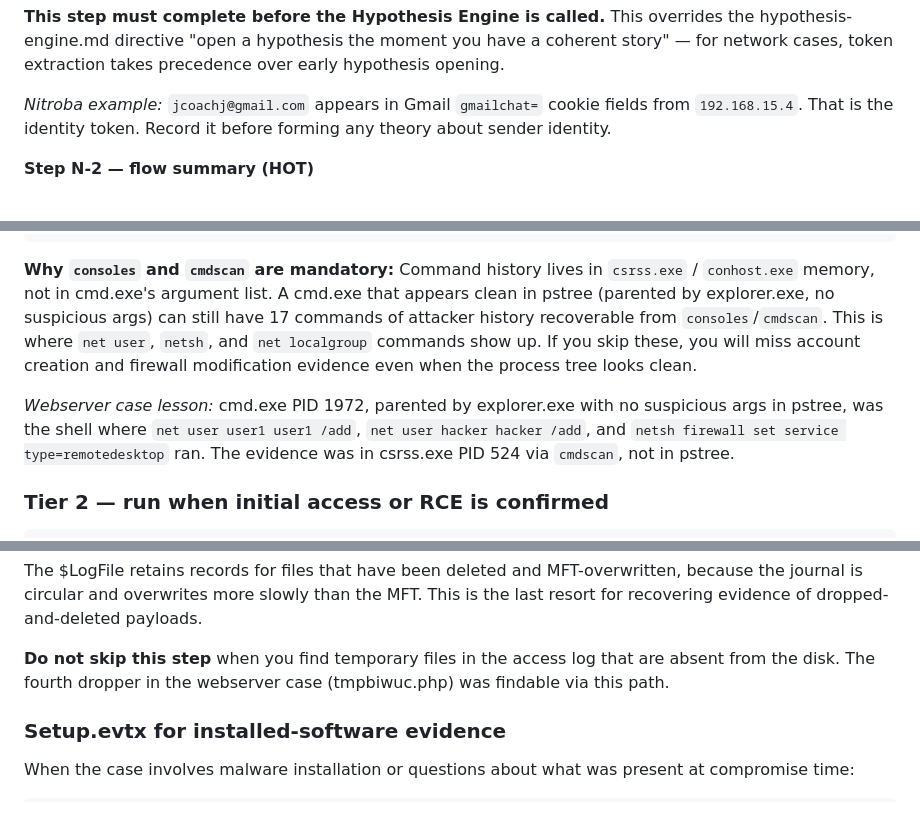
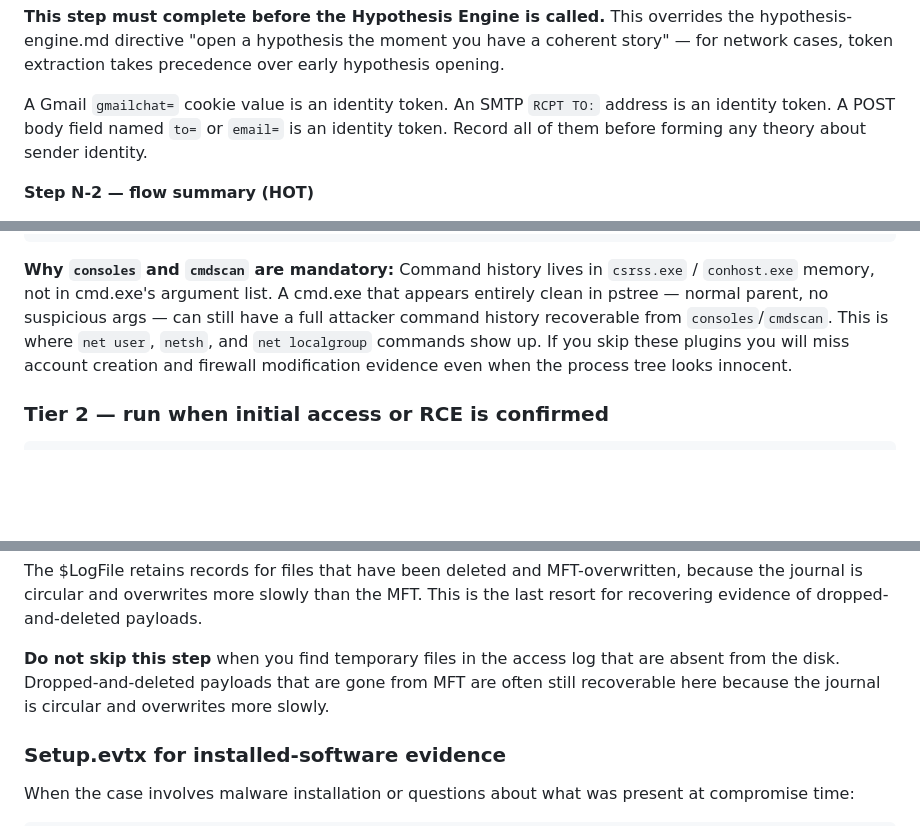
Before and after one commit to rjonhaas/SIFTics, a Markdown page: skills/triage-methodology.md, 3 parts joined by grey strips. Rendered like a GitHub page; blank space fills up the shorter version.

Commit message:
refactor(skills): replace case-specific examples with general principles
Skills should encode methodology, not case narratives. Case references
rot, generalize poorly, and risk anchoring the agent on the wrong pattern.

Removed all references to: Nitroba, webserver case, CFReDS, specific PIDs,
specific hostnames, specific account names, specific IP addresses, and
specific filenames. Replaced with generic, principle-based language that
applies to any investigation of the same class.

Co-Authored-By: Claude Sonnet 4.6 <noreply@anthropic.com>

```diff
--- a/skills/triage-methodology.md
+++ b/skills/triage-methodology.md
@@ -139,9 +139,10 @@ overrides the hypothesis-engine.md directive "open a hypothesis the moment
 you have a coherent story" — for network cases, token extraction takes
 precedence over early hypothesis opening.
 
-*Nitroba example:* `jcoachj@gmail.com` appears in Gmail `gmailchat=`
-cookie fields from `192.168.15.4`. That is the identity token. Record it
-before forming any theory about sender identity.
+A Gmail `gmailchat=` cookie value is an identity token. An SMTP `RCPT TO:`
+address is an identity token. A POST body field named `to=` or `email=` is
+an identity token. Record all of them before forming any theory about sender
+identity.
 
 **Step N-2 — flow summary (HOT)**
 
@@ -294,16 +295,11 @@ vol -f image.mem windows.cmdscan      # IN-MEMORY command history from csrss.exe
 
 **Why `consoles` and `cmdscan` are mandatory:**
 Command history lives in `csrss.exe` / `conhost.exe` memory, not in cmd.exe's
-argument list. A cmd.exe that appears clean in pstree (parented by explorer.exe,
-no suspicious args) can still have 17 commands of attacker history recoverable
+argument list. A cmd.exe that appears entirely clean in pstree — normal parent,
+no suspicious args — can still have a full attacker command history recoverable
 from `consoles`/`cmdscan`. This is where `net user`, `netsh`, and `net localgroup`
-commands show up. If you skip these, you will miss account creation and firewall
-modification evidence even when the process tree looks clean.
-
-*Webserver case lesson:* cmd.exe PID 1972, parented by explorer.exe with no
-suspicious args in pstree, was the shell where `net user user1 user1 /add`,
-`net user hacker hacker /add`, and `netsh firewall set service type=remotedesktop`
-ran. The evidence was in csrss.exe PID 524 via `cmdscan`, not in pstree.
+commands show up. If you skip these plugins you will miss account creation and
+firewall modification evidence even when the process tree looks innocent.
 
 ### Tier 2 — run when initial access or RCE is confirmed
 
@@ -412,8 +408,9 @@ because the journal is circular and overwrites more slowly than the MFT. This is
 the last resort for recovering evidence of dropped-and-deleted payloads.
 
 **Do not skip this step** when you find temporary files in the access log that
-are absent from the disk. The fourth dropper in the webserver case (tmpbiwuc.php)
-was findable via this path.
+are absent from the disk. Dropped-and-deleted payloads that are gone from
+MFT are often still recoverable here because the journal is circular and
+overwrites more slowly.
 
 ### Setup.evtx for installed-software evidence
 
```
Also changed, not shown: other parts of skills/triage-methodology.md (+1 -1 lines), skills/investigation-section-chief.md (+7 -7 lines).
